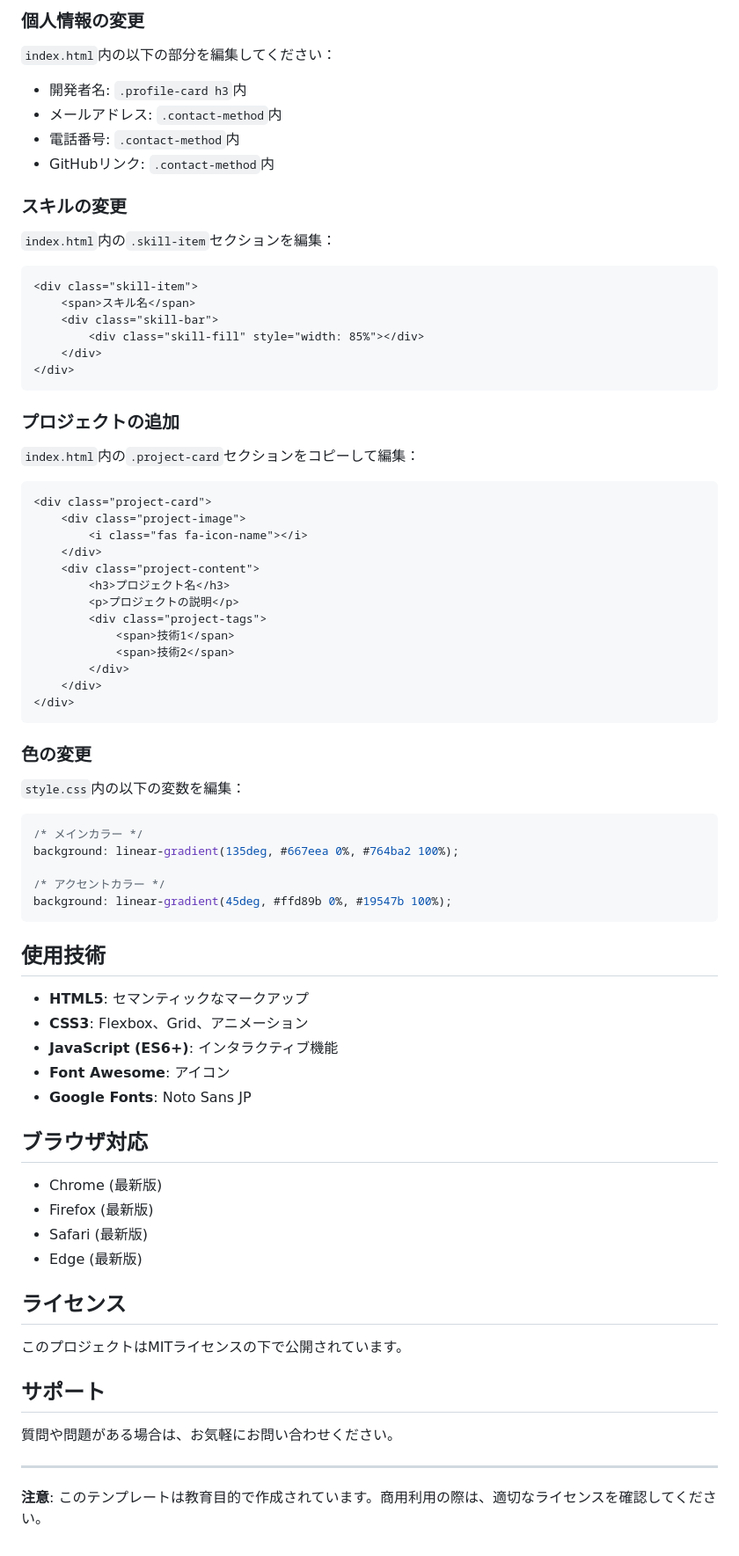
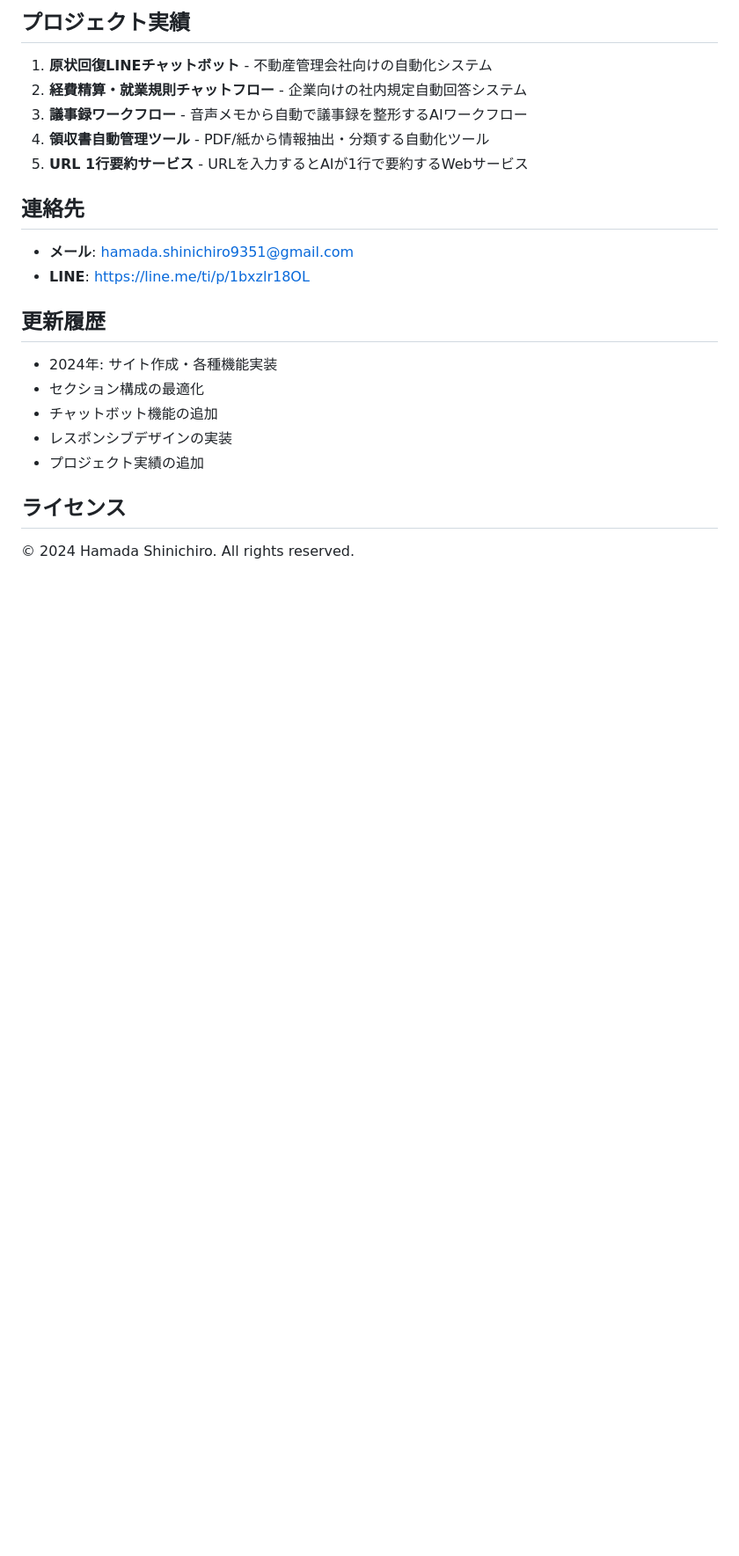
Before and after one commit to hamada-shinichiro9351/AIengineer, a Markdown page: README.md, the part around one of its changes. Shown at 88% size. Rendered like a GitHub page; blank space fills up the shorter version.

````diff
--- a/README.md
+++ b/README.md
@@ -39,81 +72,25 @@ LP/
 
-### 個人情報の変更
+## プロジェクト実績
 
-`index.html`内の以下の部分を編集してください：
+1. **原状回復LINEチャットボット** - 不動産管理会社向けの自動化システム
+2. **経費精算・就業規則チャットフロー** - 企業向けの社内規定自動回答システム
+3. **議事録ワークフロー** - 音声メモから自動で議事録を整形するAIワークフロー
+4. **領収書自動管理ツール** - PDF/紙から情報抽出・分類する自動化ツール
+5. **URL 1行要約サービス** - URLを入力するとAIが1行で要約するWebサービス
 
-- 開発者名: `.profile-card h3`内
-- メールアドレス: `.contact-method`内
-- 電話番号: `.contact-method`内
-- GitHubリンク: `.contact-method`内
+## 連絡先
 
-### スキルの変更
+- **メール**: hamada.shinichiro9351@gmail.com
+- **LINE**: https://line.me/ti/p/1bxzlr18OL
 
-`index.html`内の`.skill-item`セクションを編集：
+## 更新履歴
 
-```html
-<div class="skill-item">
-    <span>スキル名</span>
-    <div class="skill-bar">
-        <div class="skill-fill" style="width: 85%"></div>
-    </div>
-</div>
-```
-
-### プロジェクトの追加
-
-`index.html`内の`.project-card`セクションをコピーして編集：
-
-```html
-<div class="project-card">
-    <div class="project-image">
-        <i class="fas fa-icon-name"></i>
-    </div>
-    <div class="project-content">
-        <h3>プロジェクト名</h3>
-        <p>プロジェクトの説明</p>
-        <div class="project-tags">
-            <span>技術1</span>
-            <span>技術2</span>
-        </div>
-    </div>
-</div>
-```
-
-### 色の変更
-
-`style.css`内の以下の変数を編集：
-
-```css
-/* メインカラー */
-background: linear-gradient(135deg, #667eea 0%, #764ba2 100%);
-
-/* アクセントカラー */
-background: linear-gradient(45deg, #ffd89b 0%, #19547b 100%);
-```
-
-## 使用技術
-
-- **HTML5**: セマンティックなマークアップ
-- **CSS3**: Flexbox、Grid、アニメーション
-- **JavaScript (ES6+)**: インタラクティブ機能
-- **Font Awesome**: アイコン
-- **Google Fonts**: Noto Sans JP
-
-## ブラウザ対応
-
-- Chrome (最新版)
-- Firefox (最新版)
-- Safari (最新版)
-- Edge (最新版)
+- 2024年: サイト作成・各種機能実装
+- セクション構成の最適化
+- チャットボット機能の追加
+- レスポンシブデザインの実装
+- プロジェクト実績の追加
 
 ## ライセンス
 
-このプロジェクトはMITライセンスの下で公開されています。
-
-## サポート
-
-質問や問題がある場合は、お気軽にお問い合わせください。
-
----
-
-**注意**: このテンプレートは教育目的で作成されています。商用利用の際は、適切なライセンスを確認してください。
+© 2024 Hamada Shinichiro. All rights reserved.
````
Also changed, not shown: other parts of README.md (+57 -24 lines).
